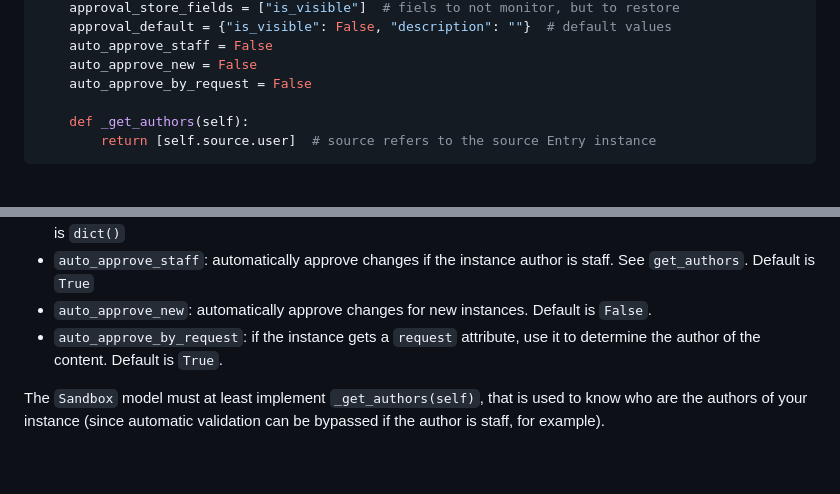
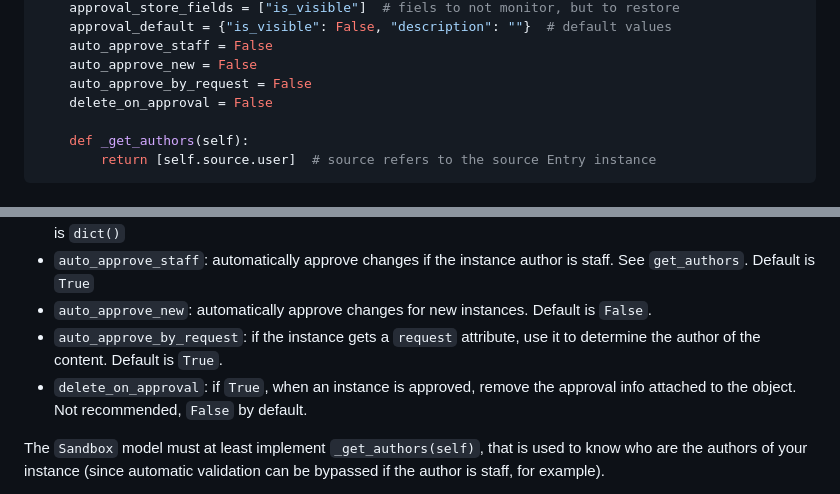
Before and after one commit to artscoop/django-approval, a Markdown page: DOCUMENTATION.md, 2 parts joined by grey strips. GitHub-like rendering; blank space fills up the shorter version.

Commit message:
Update documentation

```diff
--- a/DOCUMENTATION.md
+++ b/DOCUMENTATION.md
@@ -58,6 +58,7 @@ class EntryApproval(Sandbox, metaclass=SandboxMeta):
     auto_approve_staff = False
     auto_approve_new = False
     auto_approve_by_request = False
+    delete_on_approval = False
 
     def _get_authors(self):
         return [self.source.user]  # source refers to the source Entry instance
@@ -72,6 +73,7 @@ class EntryApproval(Sandbox, metaclass=SandboxMeta):
 - `auto_approve_staff`: automatically approve changes if the instance author is staff. See `get_authors`. Default is `True`
 - `auto_approve_new`: automatically approve changes for new instances. Default is `False`.
 - `auto_approve_by_request`: if the instance gets a `request` attribute, use it to determine the author of the content. Default is `True`.
+- `delete_on_approval`: if `True`, when an instance is approved, remove the approval info attached to the object. Not recommended, `False` by default.
 
 The `Sandbox` model must at least implement `_get_authors(self)`, that is used to know who
 are the authors of your instance (since automatic validation can be bypassed if the author is staff, for example).
```
